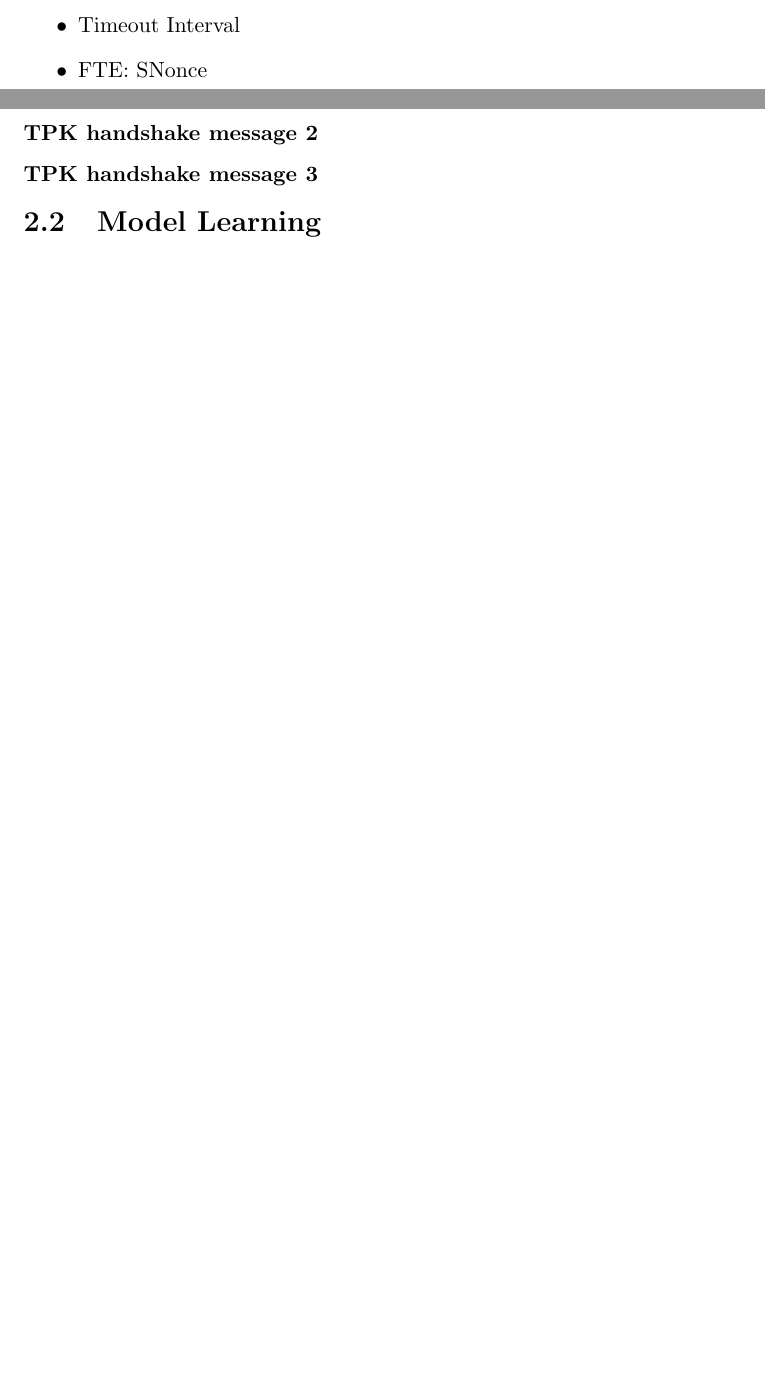
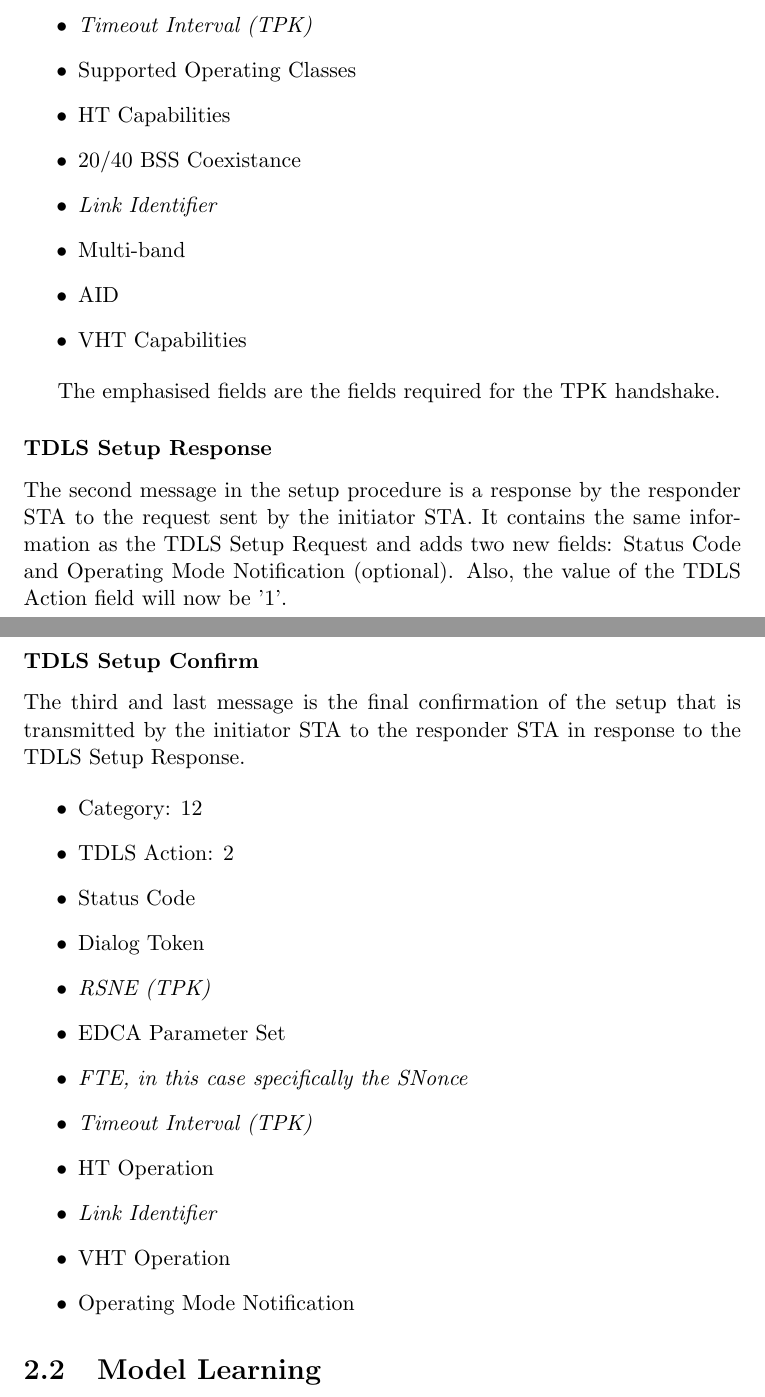
Before and after one commit to se-bastiaan/Uni-BachelorThesis, a LaTeX thesis (BachelorThesis.tex, which reads tdls.tex): two parts of pages 6 and 7 of 12 before the commit and two parts of pages 7 and 8 of 13 after it, joined at a grey line, cut so that both start at the same text, the shorter picture padded with empty space. Compiled offline with pdfLaTeX.

Commit message:
Add all separate messages of TDLS

```diff
--- a/tdls.tex
+++ b/tdls.tex
@@ -48,2 +46,0 @@ The message consists of the following items:
-	\item Timeout Interval
-	\item FTE: SNonce
@@ -50,5 +59,34 @@ The message consists of the following items:
+	\item \emph{Timeout Interval (TPK)}
+	\item Supported Operating Classes
+	\item HT Capabilities
+	\item 20/40 BSS Coexistance
+	\item \emph{Link Identifier}
+	\item Multi-band
+	\item AID
+	\item VHT Capabilities
 \end{itemize}
 
-\subsubsection{TPK handshake message 2}
+The emphasised fields are the fields required for the TPK handshake.
 
-\subsubsection{TPK handshake message 3}
+\subsubsection{TDLS Setup Response}
+
+The second message in the setup procedure is a response by the responder STA to the request sent by the initiator STA. It contains the same information as the TDLS Setup Request and adds two new fields: Status Code and Operating Mode Notification (optional). Also, the value of the TDLS Action field will now be '1'.
+
+\subsubsection{TDLS Setup Confirm}
+
+The third and last message is the final confirmation of the setup that is transmitted by the initiator STA to the responder STA in response to the TDLS Setup Response.
+
+\begin{itemize}
+	\item Category: 12
+	\item TDLS Action: 2
+	\item Status Code
+	\item Dialog Token
+	\item \emph{RSNE (TPK)}
+	\item EDCA Parameter Set
+	\item \emph{FTE, in this case specifically the SNonce}
+	\item \emph{Timeout Interval (TPK)}
+	\item HT Operation
+	\item \emph{Link Identifier}
+	\item VHT Operation
+	\item Operating Mode Notification
+\end{itemize}
```
Also changed, not shown: tdls.tex (31 more changed lines).
